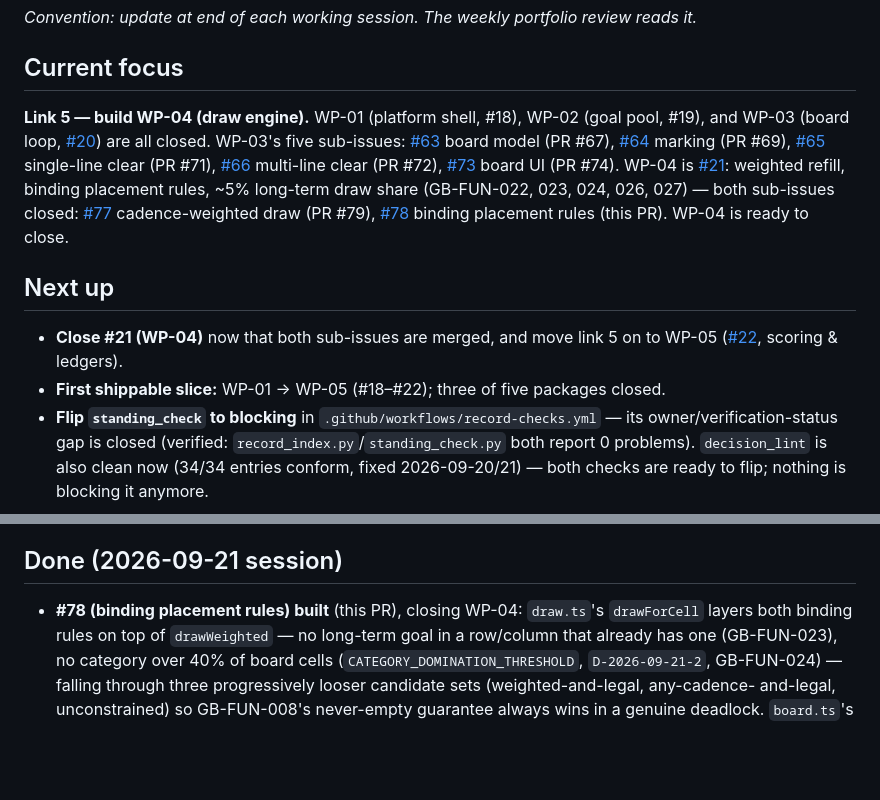
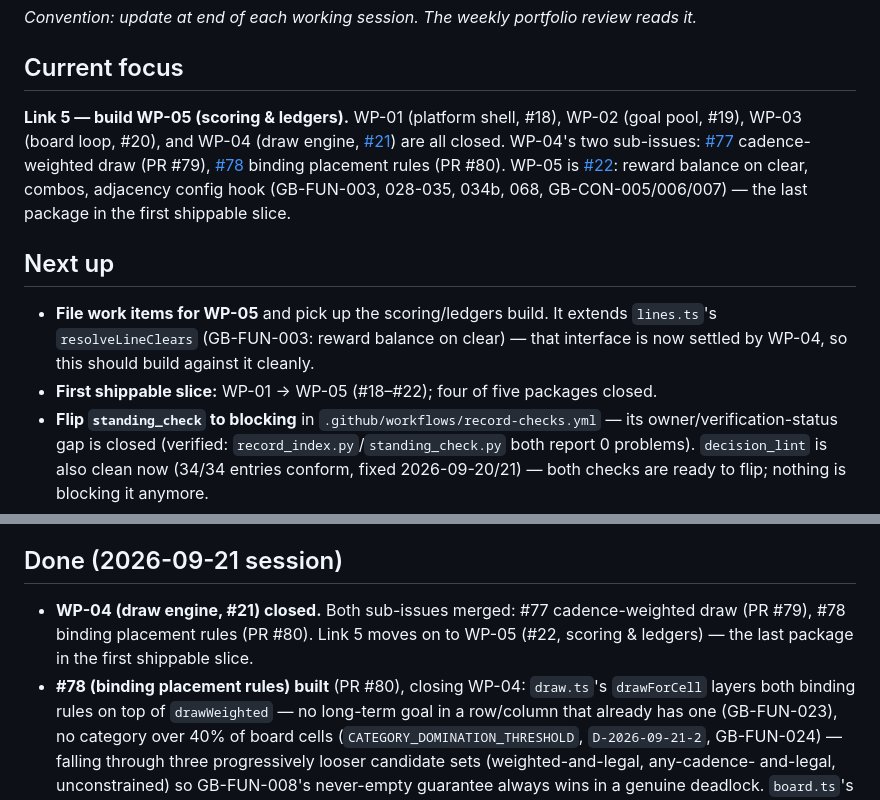
Before and after one commit to goatindex/goal-bingo, a Markdown page: NEXT.md, 2 parts joined by grey strips. GitHub-like rendering; blank space fills up the shorter version.

Commit message:
NEXT.md: close WP-04 (#21), move focus to WP-05
Both sub-issues merged (#77-78). Link 5 moves on to WP-05 (#22,
scoring & ledgers) - the last package in the first shippable slice.

```diff
--- a/NEXT.md
+++ b/NEXT.md
@@ -4,24 +4,21 @@ _Convention: update at end of each working session. The weekly portfolio review
 
 ## Current focus
 
-**Link 5 — build WP-04 (draw engine).** WP-01 (platform shell, #18), WP-02 (goal pool,
-#19), and WP-03 (board loop, [#20](https://github.com/goatindex/goal-bingo/issues/20))
-are all closed. WP-03's five sub-issues: [#63](https://github.com/goatindex/goal-bingo/issues/63)
-board model (PR #67), [#64](https://github.com/goatindex/goal-bingo/issues/64) marking
-(PR #69), [#65](https://github.com/goatindex/goal-bingo/issues/65) single-line clear
-(PR #71), [#66](https://github.com/goatindex/goal-bingo/issues/66) multi-line clear
-(PR #72), [#73](https://github.com/goatindex/goal-bingo/issues/73) board UI (PR #74).
-WP-04 is [#21](https://github.com/goatindex/goal-bingo/issues/21): weighted refill,
-binding placement rules, ~5% long-term draw share (GB-FUN-022, 023, 024, 026, 027) — both
-sub-issues closed: [#77](https://github.com/goatindex/goal-bingo/issues/77)
-cadence-weighted draw (PR #79), [#78](https://github.com/goatindex/goal-bingo/issues/78)
-binding placement rules (this PR). WP-04 is ready to close.
+**Link 5 — build WP-05 (scoring & ledgers).** WP-01 (platform shell, #18), WP-02 (goal
+pool, #19), WP-03 (board loop, #20), and WP-04 (draw engine,
+[#21](https://github.com/goatindex/goal-bingo/issues/21)) are all closed. WP-04's two
+sub-issues: [#77](https://github.com/goatindex/goal-bingo/issues/77) cadence-weighted
+draw (PR #79), [#78](https://github.com/goatindex/goal-bingo/issues/78) binding placement
+rules (PR #80). WP-05 is [#22](https://github.com/goatindex/goal-bingo/issues/22): reward
+balance on clear, combos, adjacency config hook (GB-FUN-003, 028-035, 034b, 068,
+GB-CON-005/006/007) — the last package in the first shippable slice.
 
 ## Next up
 
-- **Close #21 (WP-04)** now that both sub-issues are merged, and move link 5 on to WP-05
-  ([#22](https://github.com/goatindex/goal-bingo/issues/22), scoring & ledgers).
-- **First shippable slice:** WP-01 → WP-05 (#18–#22); three of five packages closed.
+- **File work items for WP-05** and pick up the scoring/ledgers build. It extends
+  `lines.ts`'s `resolveLineClears` (GB-FUN-003: reward balance on clear) — that
+  interface is now settled by WP-04, so this should build against it cleanly.
+- **First shippable slice:** WP-01 → WP-05 (#18–#22); four of five packages closed.
 - **Flip `standing_check` to blocking** in `.github/workflows/record-checks.yml` — its
   owner/verification-status gap is closed (verified: `record_index.py`/`standing_check.py`
   both report 0 problems). `decision_lint` is also clean now (34/34 entries conform,
@@ -43,7 +40,10 @@ continues with WP-04.
 
 ## Done (2026-09-21 session)
 
-- **#78 (binding placement rules) built** (this PR), closing WP-04: `draw.ts`'s
+- **WP-04 (draw engine, #21) closed.** Both sub-issues merged: #77 cadence-weighted
+  draw (PR #79), #78 binding placement rules (PR #80). Link 5 moves on to WP-05 (#22,
+  scoring & ledgers) — the last package in the first shippable slice.
+- **#78 (binding placement rules) built** (PR #80), closing WP-04: `draw.ts`'s
   `drawForCell` layers both binding rules on top of `drawWeighted` — no long-term goal
   in a row/column that already has one (GB-FUN-023), no category over 40% of board
   cells (`CATEGORY_DOMINATION_THRESHOLD`, `D-2026-09-21-2`, GB-FUN-024) — falling
```
